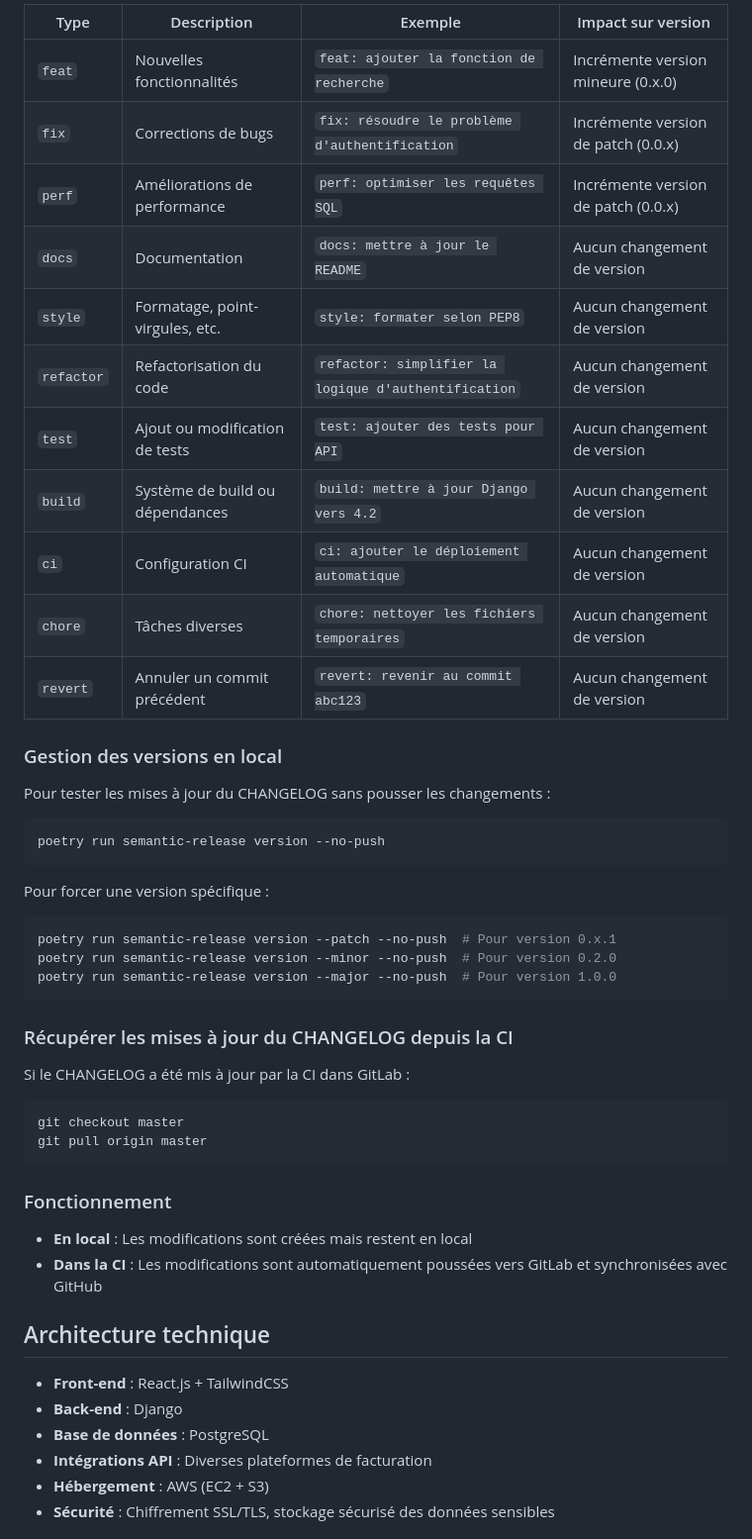
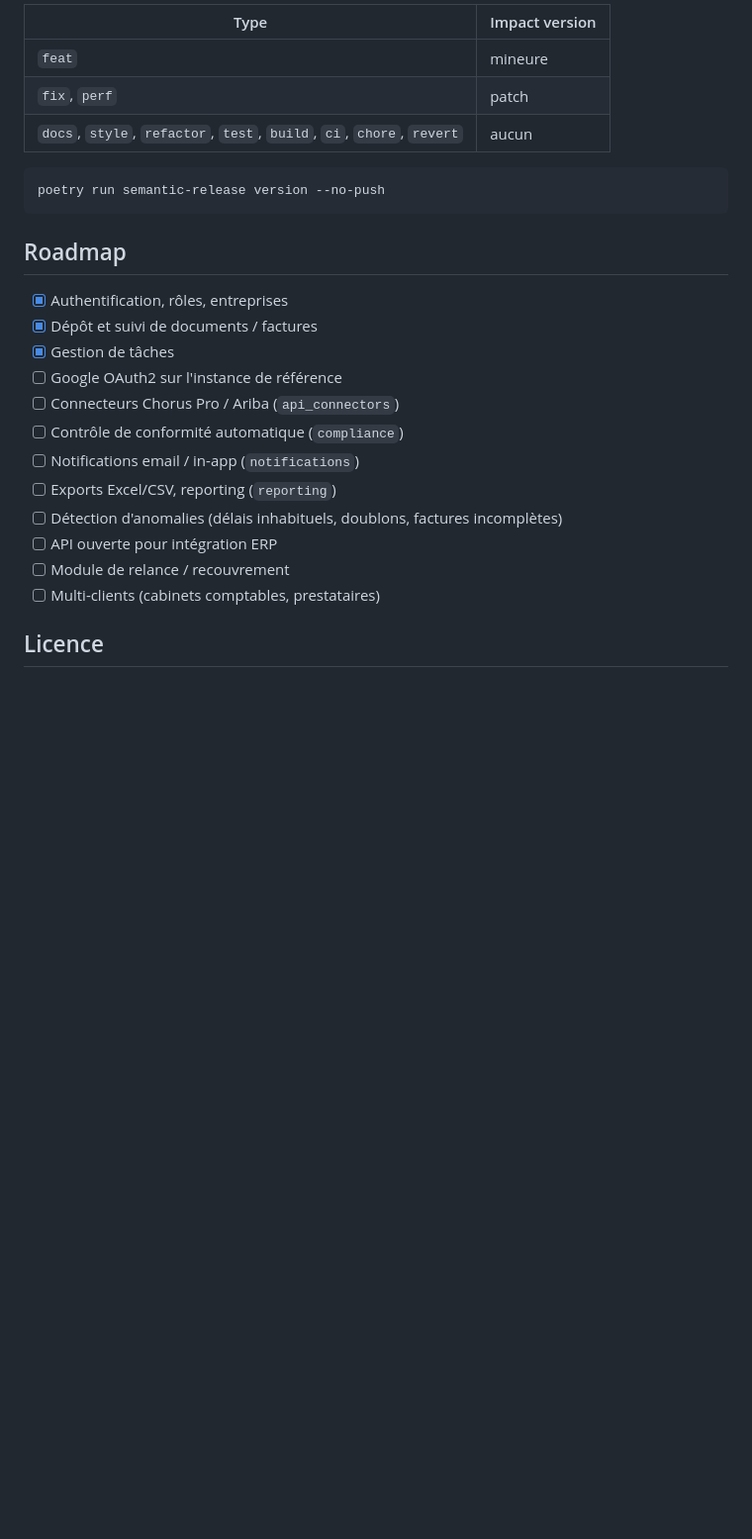
Before and after one commit to stan-kempachi/recovr_software, a Markdown page: README.md, the part around one of its changes. Shown at 99% size. Rendered like a GitHub page; blank space fills up the shorter version.

````diff
--- a/README.md
+++ b/README.md
@@ -186,51 +99,28 @@ Pour que vos modifications apparaissent correctement dans le CHANGELOG, suivez c
 
-| Type | Description | Exemple | Impact sur version |
-|------|-------------|---------|-------------------|
-| `feat` | Nouvelles fonctionnalités | `feat: ajouter la fonction de recherche` | Incrémente version mineure (0.x.0) |
-| `fix` | Corrections de bugs | `fix: résoudre le problème d'authentification` | Incrémente version de patch (0.0.x) |
-| `perf` | Améliorations de performance | `perf: optimiser les requêtes SQL` | Incrémente version de patch (0.0.x) |
-| `docs` | Documentation | `docs: mettre à jour le README` | Aucun changement de version |
-| `style` | Formatage, point-virgules, etc. | `style: formater selon PEP8` | Aucun changement de version |
-| `refactor` | Refactorisation du code | `refactor: simplifier la logique d'authentification` | Aucun changement de version |
-| `test` | Ajout ou modification de tests | `test: ajouter des tests pour API` | Aucun changement de version |
-| `build` | Système de build ou dépendances | `build: mettre à jour Django vers 4.2` | Aucun changement de version |
-| `ci` | Configuration CI | `ci: ajouter le déploiement automatique` | Aucun changement de version |
-| `chore` | Tâches diverses | `chore: nettoyer les fichiers temporaires` | Aucun changement de version |
-| `revert` | Annuler un commit précédent | `revert: revenir au commit abc123` | Aucun changement de version |
+| Type | Impact version |
+|---|---|
+| `feat` | mineure |
+| `fix`, `perf` | patch |
+| `docs`, `style`, `refactor`, `test`, `build`, `ci`, `chore`, `revert` | aucun |
 
-### Gestion des versions en local
-
-Pour tester les mises à jour du CHANGELOG sans pousser les changements :
 ```bash
 poetry run semantic-release version --no-push
 ```
 
-Pour forcer une version spécifique :
-```bash
-poetry run semantic-release version --patch --no-push  # Pour version 0.x.1
-poetry run semantic-release version --minor --no-push  # Pour version 0.2.0
-poetry run semantic-release version --major --no-push  # Pour version 1.0.0
-```
+## Roadmap
 
-### Récupérer les mises à jour du CHANGELOG depuis la CI
+- [x] Authentification, rôles, entreprises
+- [x] Dépôt et suivi de documents / factures
+- [x] Gestion de tâches
+- [ ] Google OAuth2 sur l'instance de référence
+- [ ] Connecteurs Chorus Pro / Ariba (`api_connectors`)
+- [ ] Contrôle de conformité automatique (`compliance`)
+- [ ] Notifications email / in-app (`notifications`)
+- [ ] Exports Excel/CSV, reporting (`reporting`)
+- [ ] Détection d'anomalies (délais inhabituels, doublons, factures incomplètes)
+- [ ] API ouverte pour intégration ERP
+- [ ] Module de relance / recouvrement
+- [ ] Multi-clients (cabinets comptables, prestataires)
 
-Si le CHANGELOG a été mis à jour par la CI dans GitLab :
-```bash
-git checkout master
-git pull origin master
-```
+## Licence
 
-### Fonctionnement
-
-- **En local** : Les modifications sont créées mais restent en local
-- **Dans la CI** : Les modifications sont automatiquement poussées vers GitLab et synchronisées avec GitHub
-
-## Architecture technique
-
-- **Front-end** : React.js + TailwindCSS
-- **Back-end** : Django
-- **Base de données** : PostgreSQL
-- **Intégrations API** : Diverses plateformes de facturation
-- **Hébergement** : AWS (EC2 + S3)
-- **Sécurité** : Chiffrement SSL/TLS, stockage sécurisé des données sensibles
-
````
Also changed, not shown: other parts of README.md (+65 -171 lines).
